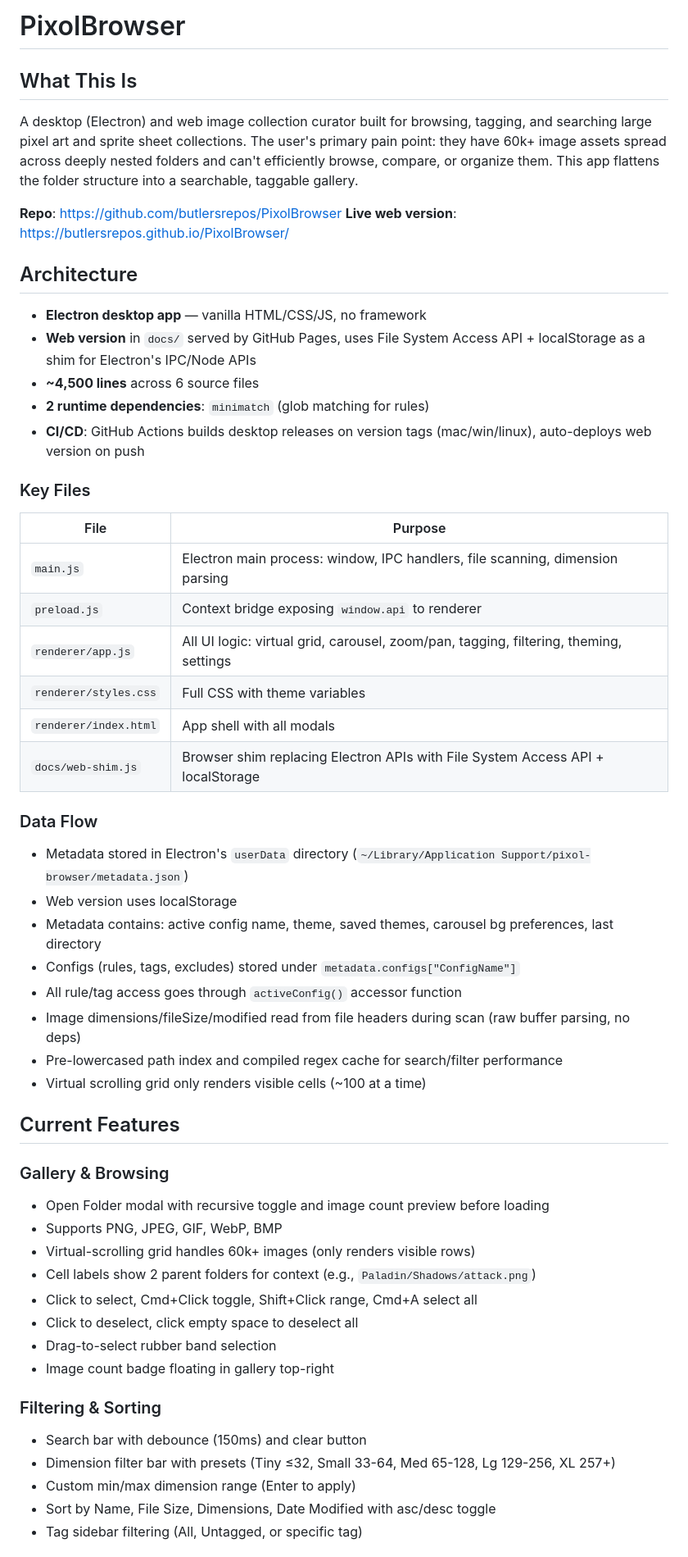
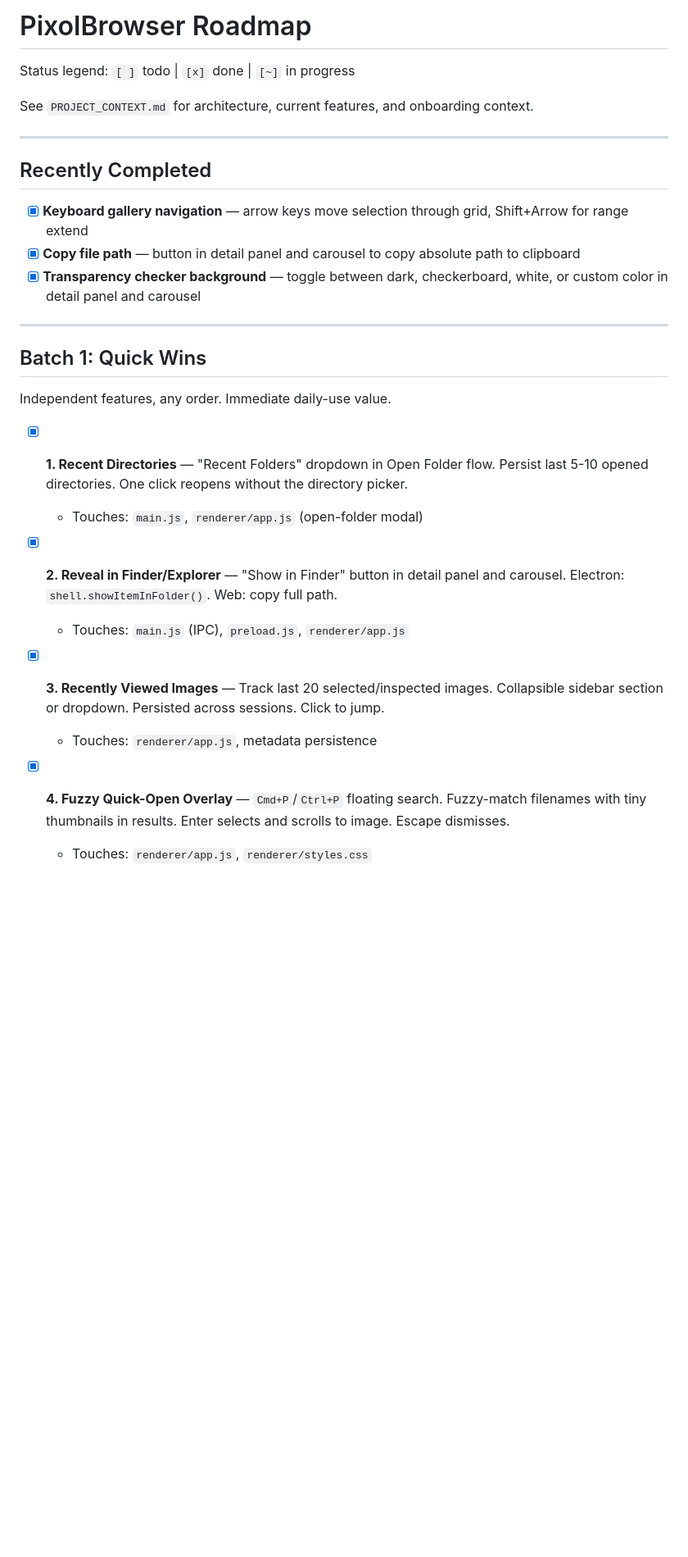
Before and after one commit to butlersrepos/PixolBrowser, a Markdown page: ROADMAP.md, the part around one of its changes. Shown at 82% size. GitHub-like rendering; blank space fills up the shorter version.

```diff
--- a/ROADMAP.md
+++ b/ROADMAP.md
@@ -1,58 +1,32 @@
-# PixolBrowser
+# PixolBrowser Roadmap
 
-## What This Is
+Status legend: `[ ]` todo | `[x]` done | `[~]` in progress
 
-A desktop (Electron) and web image collection curator built for browsing, tagging, and searching large pixel art and sprite sheet collections. The user's primary pain point: they have 60k+ image assets spread across deeply nested folders and can't efficiently browse, compare, or organize them. This app flattens the folder structure into a searchable, taggable gallery.
+See `PROJECT_CONTEXT.md` for architecture, current features, and onboarding context.
 
-**Repo**: https://github.com/butlersrepos/PixolBrowser
-**Live web version**: https://butlersrepos.github.io/PixolBrowser/
+---
 
-## Architecture
+## Recently Completed
 
-- **Electron desktop app** — vanilla HTML/CSS/JS, no framework
-- **Web version** in `docs/` served by GitHub Pages, uses File System Access API + localStorage as a shim for Electron's IPC/Node APIs
-- **~4,500 lines** across 6 source files
-- **2 runtime dependencies**: `minimatch` (glob matching for rules)
-- **CI/CD**: GitHub Actions builds desktop releases on version tags (mac/win/linux), auto-deploys web version on push
+- [x] **Keyboard gallery navigation** — arrow keys move selection through grid, Shift+Arrow for range extend
+- [x] **Copy file path** — button in detail panel and carousel to copy absolute path to clipboard
+- [x] **Transparency checker background** — toggle between dark, checkerboard, white, or custom color in detail panel and carousel
 
-### Key Files
+---
 
-| File | Purpose |
-|------|---------|
-| `main.js` | Electron main process: window, IPC handlers, file scanning, dimension parsing |
-| `preload.js` | Context bridge exposing `window.api` to renderer |
-| `renderer/app.js` | All UI logic: virtual grid, carousel, zoom/pan, tagging, filtering, theming, settings |
-| `renderer/styles.css` | Full CSS with theme variables |
-| `renderer/index.html` | App shell with all modals |
-| `docs/web-shim.js` | Browser shim replacing Electron APIs with File System Access API + localStorage |
+## Batch 1: Quick Wins
 
-### Data Flow
+Independent features, any order. Immediate daily-use value.
 
-- Metadata stored in Electron's `userData` directory (`~/Library/Application Support/pixol-browser/metadata.json`)
-- Web version uses localStorage
-- Metadata contains: active config name, theme, saved themes, carousel bg preferences, last directory
-- Configs (rules, tags, excludes) stored under `metadata.configs["ConfigName"]`
-- All rule/tag access goes through `activeConfig()` accessor function
-- Image dimensions/fileSize/modified read from file headers during scan (raw buffer parsing, no deps)
-- Pre-lowercased path index and compiled regex cache for search/filter performance
-- Virtual scrolling grid only renders visible cells (~100 at a time)
+- [x] **1. Recent Directories** — "Recent Folders" dropdown in Open Folder flow. Persist last 5-10 opened directories. One click reopens without the directory picker.
+  - Touches: `main.js`, `renderer/app.js` (open-folder modal)
 
-## Current Features
+- [x] **2. Reveal in Finder/Explorer** — "Show in Finder" button in detail panel and carousel. Electron: `shell.showItemInFolder()`. Web: copy full path.
+  - Touches: `main.js` (IPC), `preload.js`, `renderer/app.js`
 
-### Gallery & Browsing
-- Open Folder modal with recursive toggle and image count preview before loading
-- Supports PNG, JPEG, GIF, WebP, BMP
-- Virtual-scrolling grid handles 60k+ images (only renders visible rows)
-- Cell labels show 2 parent folders for context (e.g., `Paladin/Shadows/attack.png`)
-- Click to select, Cmd+Click toggle, Shift+Click range, Cmd+A select all
-- Click to deselect, click empty space to deselect all
-- Drag-to-select rubber band selection
-- Image count badge floating in gallery top-right
+- [x] **3. Recently Viewed Images** — Track last 20 selected/inspected images. Collapsible sidebar section or dropdown. Persisted across sessions. Click to jump.
+  - Touches: `renderer/app.js`, metadata persistence
 
-### Filtering & Sorting
-- Search bar with debounce (150ms) and clear button
-- Dimension filter bar with presets (Tiny ≤32, Small 33-64, Med 65-128, Lg 129-256, XL 257+)
-- Custom min/max dimension range (Enter to apply)
-- Sort by Name, File Size, Dimensions, Date Modified with asc/desc toggle
-- Tag sidebar filtering (All, Untagged, or specific tag)
+- [x] **4. Fuzzy Quick-Open Overlay** — `Cmd+P`/`Ctrl+P` floating search. Fuzzy-match filenames with tiny thumbnails in results. Enter selects and scrolls to image. Escape dismisses.
+  - Touches: `renderer/app.js`, `renderer/styles.css`
 
```
Also changed, not shown: other parts of ROADMAP.md (+157 -89 lines).
